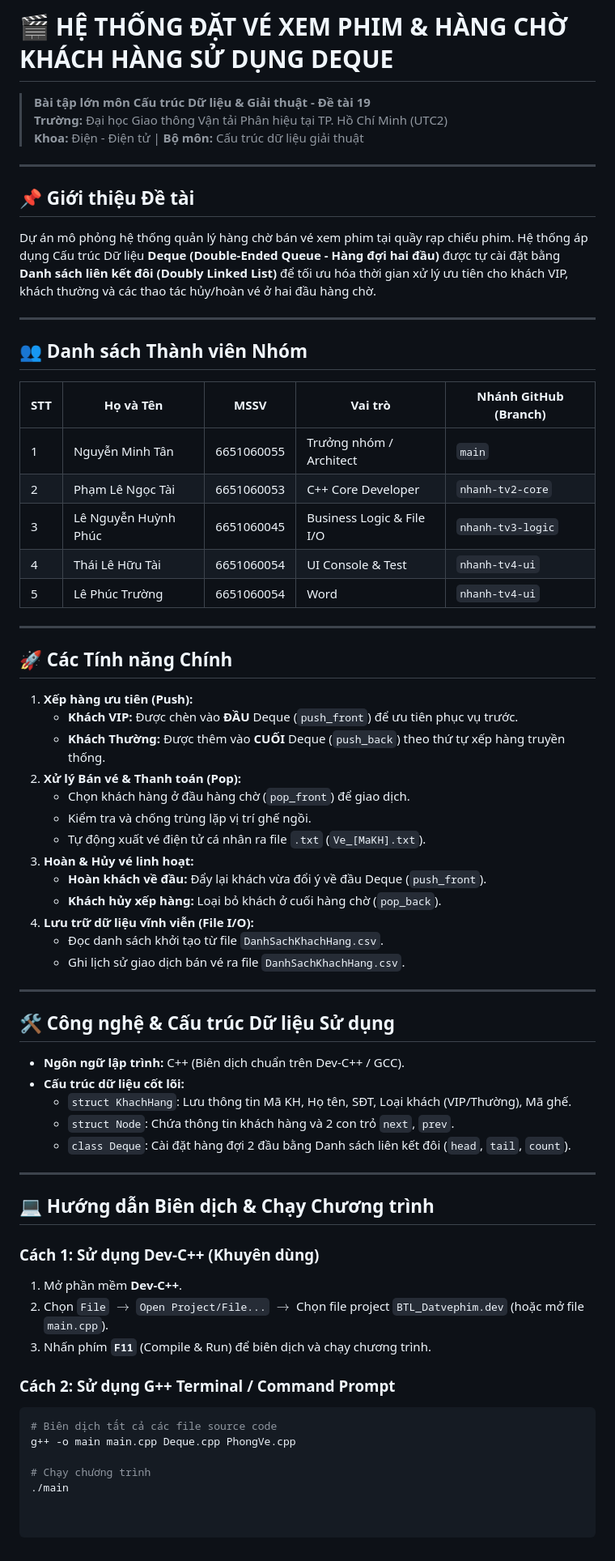
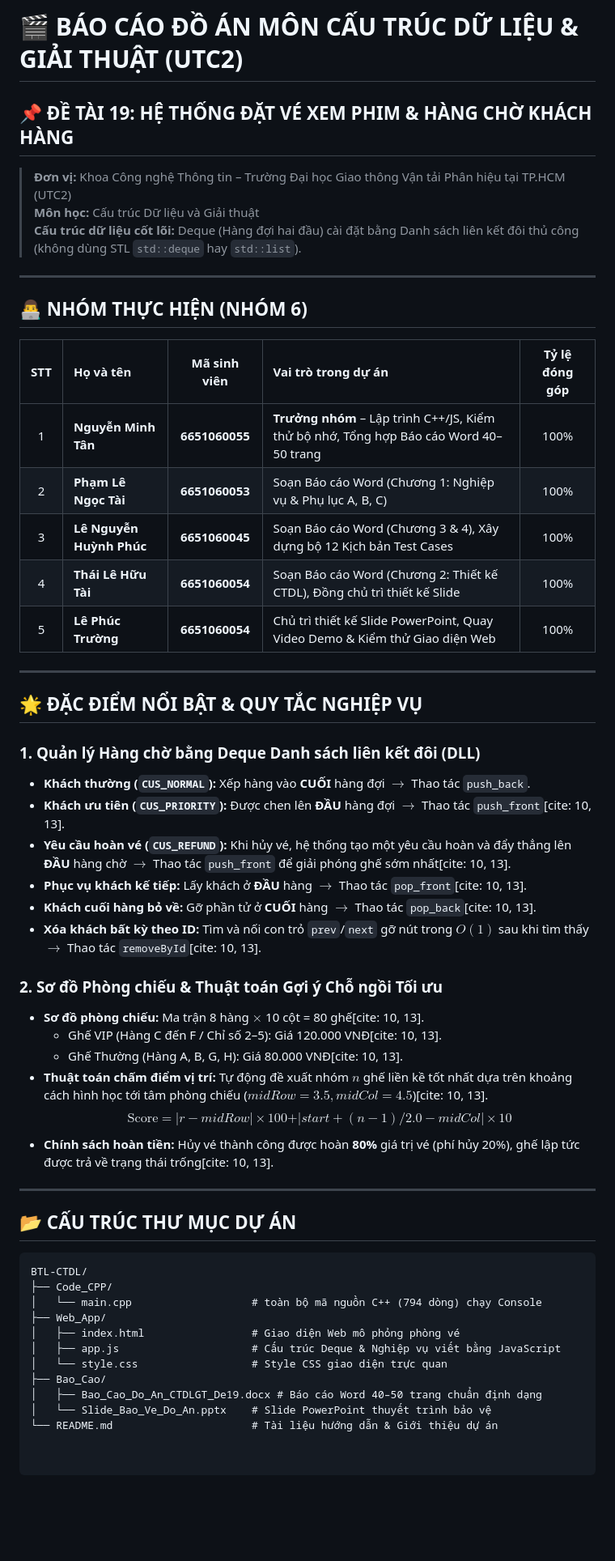
Before and after one commit to minhtan203/BTL-CTDL, a Markdown page: README.md, the part around the change. Shown at 81% size. Rendered like a GitHub page; blank space fills up the shorter version.

````diff
--- a/README.md
+++ b/README.md
@@ -1,65 +1,54 @@
-# 🎬 HỆ THỐNG ĐẶT VÉ XEM PHIM & HÀNG CHỜ KHÁCH HÀNG SỬ DỤNG DEQUE
-
-> **Bài tập lớn môn Cấu trúc Dữ liệu & Giải thuật - Đề tài 19**
-> **Trường:** Đại học Giao thông Vận tải Phân hiệu tại TP. Hồ Chí Minh (UTC2)
-> **Khoa:** Điện - Điện tử | **Bộ môn:** Cấu trúc dữ liệu giải thuật
+# 🎬 BÁO CÁO ĐỒ ÁN MÔN CẤU TRÚC DỮ LIỆU & GIẢI THUẬT (UTC2)
+## 📌 ĐỀ TÀI 19: HỆ THỐNG ĐẶT VÉ XEM PHIM & HÀNG CHỜ KHÁCH HÀNG
+> **Đơn vị:** Khoa Công nghệ Thông tin – Trường Đại học Giao thông Vận tải Phân hiệu tại TP.HCM (UTC2)
+> **Môn học:** Cấu trúc Dữ liệu và Giải thuật
+> **Cấu trúc dữ liệu cốt lõi:** Deque (Hàng đợi hai đầu) cài đặt bằng Danh sách liên kết đôi thủ công (không dùng STL `std::deque` hay `std::list`).
 
 ---
 
-## 📌 Giới thiệu Đề tài
-Dự án mô phỏng hệ thống quản lý hàng chờ bán vé xem phim tại quầy rạp chiếu phim. Hệ thống áp dụng Cấu trúc Dữ liệu **Deque (Double-Ended Queue - Hàng đợi hai đầu)** được tự cài đặt bằng **Danh sách liên kết đôi (Doubly Linked List)** để tối ưu hóa thời gian xử lý ưu tiên cho khách VIP, khách thường và các thao tác hủy/hoàn vé ở hai đầu hàng chờ.
+## 👨‍💻 NHÓM THỰC HIỆN (NHÓM 6)
+
+| STT | Họ và tên | Mã sinh viên | Vai trò trong dự án | Tỷ lệ đóng góp |
+| :---: | :--- | :---: | :--- | :---: |
+| 1 | **Nguyễn Minh Tân** | **6651060055** | **Trưởng nhóm** – Lập trình C++/JS, Kiểm thử bộ nhớ, Tổng hợp Báo cáo Word 40–50 trang | 100% |
+| 2 | **Phạm Lê Ngọc Tài** | **6651060053** | Soạn Báo cáo Word (Chương 1: Nghiệp vụ & Phụ lục A, B, C) | 100% |
+| 3 | **Lê Nguyễn Huỳnh Phúc** | **6651060045** | Soạn Báo cáo Word (Chương 3 & 4), Xây dựng bộ 12 Kịch bản Test Cases | 100% |
+| 4 | **Thái Lê Hữu Tài** | **6651060054** | Soạn Báo cáo Word (Chương 2: Thiết kế CTDL), Đồng chủ trì thiết kế Slide | 100% |
+| 5 | **Lê Phúc Trường** | **6651060054** | Chủ trì thiết kế Slide PowerPoint, Quay Video Demo & Kiểm thử Giao diện Web | 100% |
 
 ---
 
-## 👥 Danh sách Thành viên Nhóm
-| STT | Họ và Tên | MSSV | Vai trò | Nhánh GitHub (Branch) |
-|---|---|---|---|---|
-| 1 | Nguyễn Minh Tân | 6651060055 | Trưởng nhóm / Architect | `main` |
-| 2 | Phạm Lê Ngọc Tài | 6651060053  | C++ Core Developer | `nhanh-tv2-core` |
-| 3 | Lê Nguyễn Huỳnh Phúc | 6651060045  | Business Logic & File I/O | `nhanh-tv3-logic` |
-| 4 | Thái Lê Hữu Tài | 6651060054 | UI Console & Test | `nhanh-tv4-ui` |
-| 5 | Lê Phúc Trường | 6651060054 | Word | `nhanh-tv4-ui` |
+## 🌟 ĐẶC ĐIỂM NỔI BẬT & QUY TẮC NGHIỆP VỤ
 
+### 1. Quản lý Hàng chờ bằng Deque Danh sách liên kết đôi (DLL)
+* **Khách thường (`CUS_NORMAL`):** Xếp hàng vào **CUỐI** hàng đợi $\rightarrow$ Thao tác `push_back`.
+* **Khách ưu tiên (`CUS_PRIORITY`):** Được chen lên **ĐẦU** hàng đợi $\rightarrow$ Thao tác `push_front`[cite: 10, 13].
+* **Yêu cầu hoàn vé (`CUS_REFUND`):** Khi hủy vé, hệ thống tạo một yêu cầu hoàn và đẩy thẳng lên **ĐẦU** hàng chờ $\rightarrow$ Thao tác `push_front` để giải phóng ghế sớm nhất[cite: 10, 13].
+* **Phục vụ khách kế tiếp:** Lấy khách ở **ĐẦU** hàng $\rightarrow$ Thao tác `pop_front`[cite: 10, 13].
+* **Khách cuối hàng bỏ về:** Gỡ phần tử ở **CUỐI** hàng $\rightarrow$ Thao tác `pop_back`[cite: 10, 13].
+* **Xóa khách bất kỳ theo ID:** Tìm và nối con trỏ `prev`/`next` gỡ nút trong $O(1)$ sau khi tìm thấy $\rightarrow$ Thao tác `removeById`[cite: 10, 13].
+
+### 2. Sơ đồ Phòng chiếu & Thuật toán Gợi ý Chỗ ngồi Tối ưu
+* **Sơ đồ phòng chiếu:** Ma trận 8 hàng $\times$ 10 cột = 80 ghế[cite: 10, 13].
+  * Ghế VIP (Hàng C đến F / Chỉ số 2–5): Giá 120.000 VNĐ[cite: 10, 13].
+  * Ghế Thường (Hàng A, B, G, H): Giá 80.000 VNĐ[cite: 10, 13].
+* **Thuật toán chấm điểm vị trí:** Tự động đề xuất nhóm $n$ ghế liền kề tốt nhất dựa trên khoảng cách hình học tới tâm phòng chiếu ($midRow = 3.5, midCol = 4.5$)[cite: 10, 13].
+$$\text{Score} = \vert{}r - midRow\vert{} \times 100 + \vert{}start + (n - 1)/2.0 - midCol\vert{} \times 10$$
+* **Chính sách hoàn tiền:** Hủy vé thành công được hoàn **80%** giá trị vé (phí hủy 20%), ghế lập tức được trả về trạng thái trống[cite: 10, 13].
 
 ---
 
-## 🚀 Các Tính năng Chính
-1. **Xếp hàng ưu tiên (Push):**
-   * **Khách VIP:** Được chèn vào **ĐẦU** Deque (`push_front`) để ưu tiên phục vụ trước.
-   * **Khách Thường:** Được thêm vào **CUỐI** Deque (`push_back`) theo thứ tự xếp hàng truyền thống.
-2. **Xử lý Bán vé & Thanh toán (Pop):**
-   * Chọn khách hàng ở đầu hàng chờ (`pop_front`) để giao dịch.
-   * Kiểm tra và chống trùng lặp vị trí ghế ngồi.
-   * Tự động xuất vé điện tử cá nhân ra file `.txt` (`Ve_[MaKH].txt`).
-3. **Hoàn & Hủy vé linh hoạt:**
-   * **Hoàn khách về đầu:** Đẩy lại khách vừa đổi ý về đầu Deque (`push_front`).
-   * **Khách hủy xếp hàng:** Loại bỏ khách ở cuối hàng chờ (`pop_back`).
-4. **Lưu trữ dữ liệu vĩnh viễn (File I/O):**
-   * Đọc danh sách khởi tạo từ file `DanhSachKhachHang.csv`.
-   * Ghi lịch sử giao dịch bán vé ra file `DanhSachKhachHang.csv`.
+## 📂 CẤU TRÚC THƯ MỤC DỰ ÁN
 
----
-
-## 🛠️ Công nghệ & Cấu trúc Dữ liệu Sử dụng
-* **Ngôn ngữ lập trình:** C++ (Biên dịch chuẩn trên Dev-C++ / GCC).
-* **Cấu trúc dữ liệu cốt lõi:**
-  * `struct KhachHang`: Lưu thông tin Mã KH, Họ tên, SĐT, Loại khách (VIP/Thường), Mã ghế.
-  * `struct Node`: Chứa thông tin khách hàng và 2 con trỏ `next`, `prev`.
-  * `class Deque`: Cài đặt hàng đợi 2 đầu bằng Danh sách liên kết đôi (`head`, `tail`, `count`).
-
----
-
-## 💻 Hướng dẫn Biên dịch & Chạy Chương trình
-
-### Cách 1: Sử dụng Dev-C++ (Khuyên dùng)
-1. Mở phần mềm **Dev-C++**.
-2. Chọn `File` $\rightarrow$ `Open Project/File...` $\rightarrow$ Chọn file project `BTL_Datvephim.dev` (hoặc mở file `main.cpp`).
-3. Nhấn phím **`F11`** (Compile & Run) để biên dịch và chạy chương trình.
-
-### Cách 2: Sử dụng G++ Terminal / Command Prompt
-```bash
-# Biên dịch tất cả các file source code
-g++ -o main main.cpp Deque.cpp PhongVe.cpp
-
-# Chạy chương trình
-./main
+```text
+BTL-CTDL/
+├── Code_CPP/
+│   └── main.cpp                   # toàn bộ mã nguồn C++ (794 dòng) chạy Console
+├── Web_App/
+│   ├── index.html                 # Giao diện Web mô phỏng phòng vé
+│   ├── app.js                     # Cấu trúc Deque & Nghiệp vụ viết bằng JavaScript
+│   └── style.css                  # Style CSS giao diện trực quan
+├── Bao_Cao/
+│   ├── Bao_Cao_Do_An_CTDLGT_De19.docx # Báo cáo Word 40–50 trang chuẩn định dạng
+│   └── Slide_Bao_Ve_Do_An.pptx    # Slide PowerPoint thuyết trình bảo vệ
+└── README.md                      # Tài liệu hướng dẫn & Giới thiệu dự án
````
